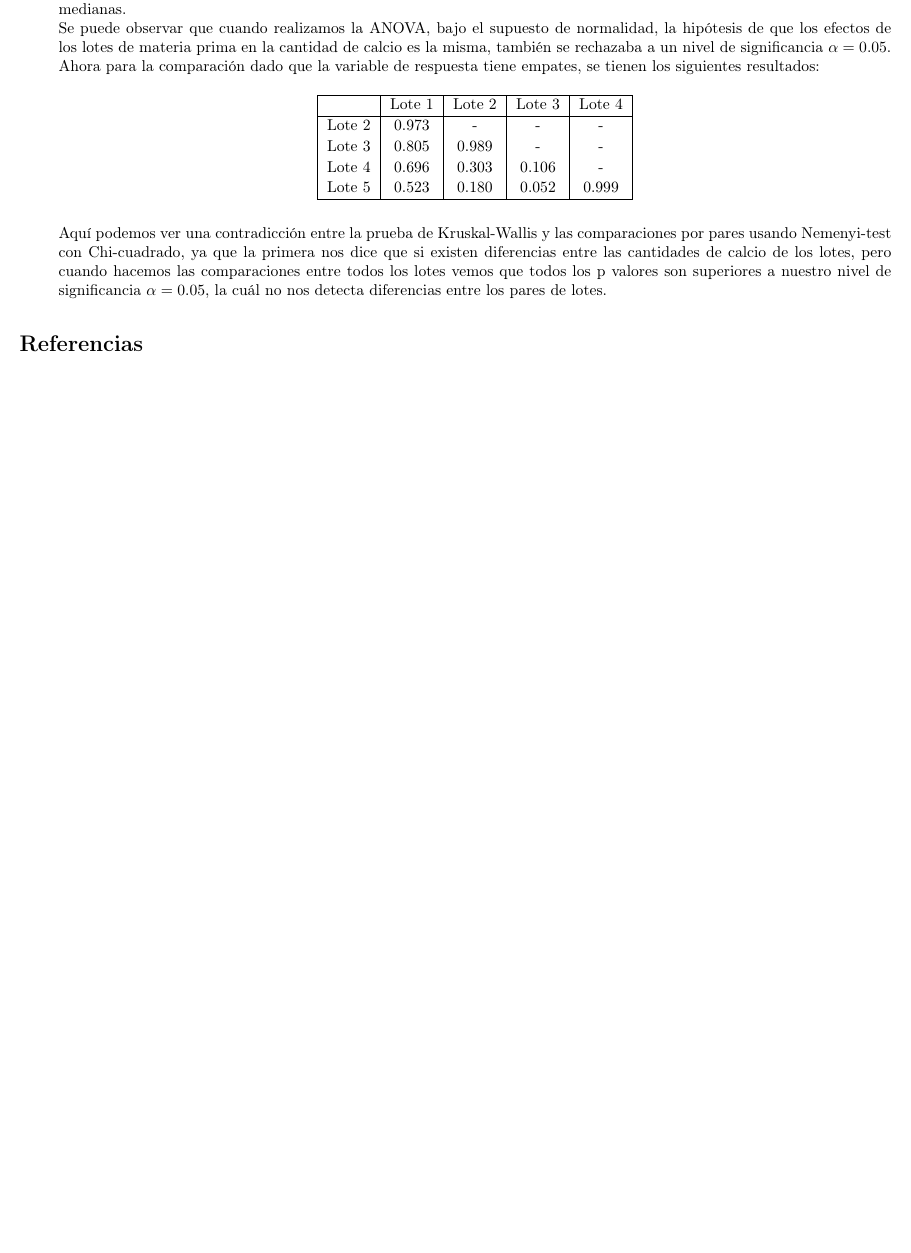
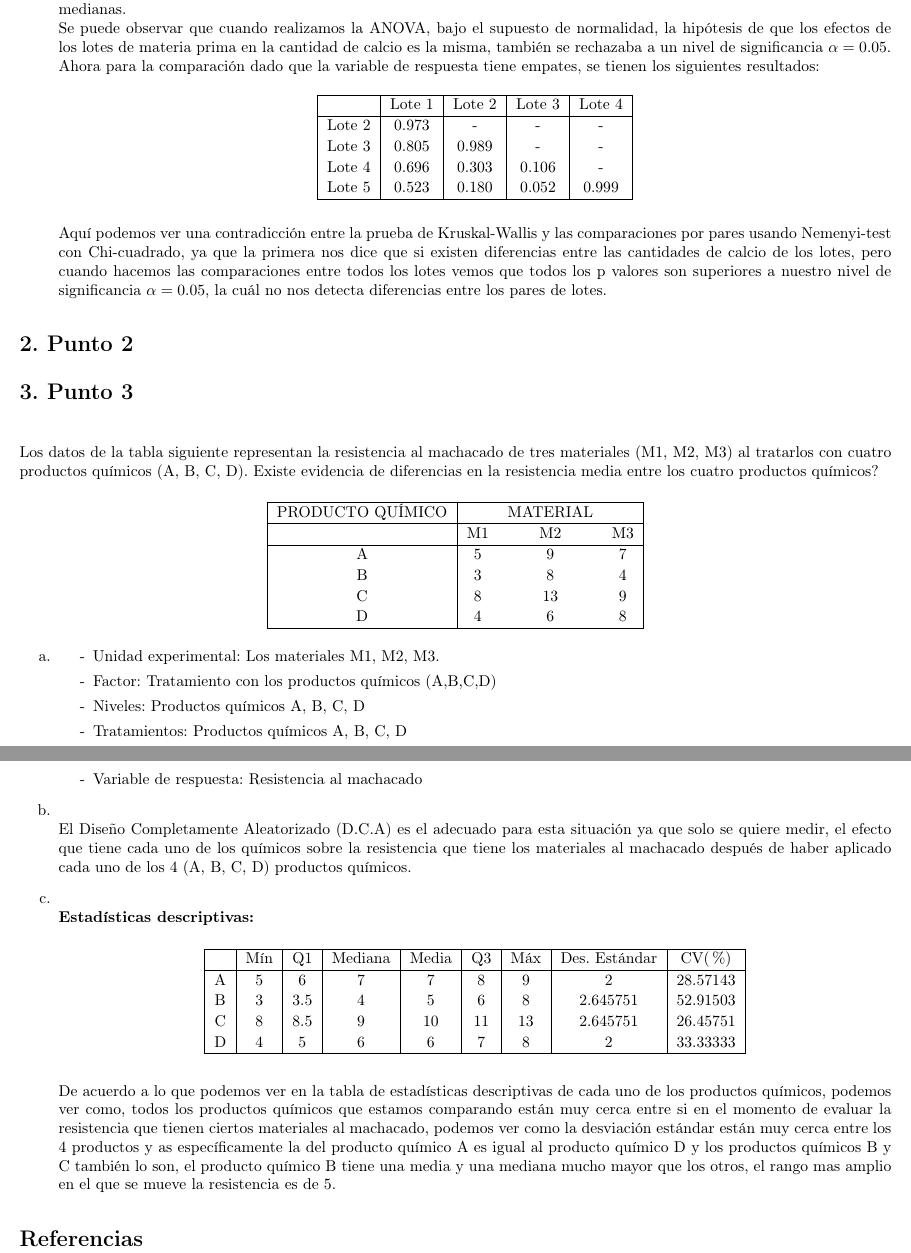
Before and after one commit to KevinChica1128/Taller_Aplicada3, a LaTeX document (INFORME/Informe.tex): part of page 5 of 5 before the commit and two parts of pages 5 and 6 of 6 after it, the two joined at a grey line, cut so that both start at the same text, the shorter picture padded with empty space. Compiled offline with pdfLaTeX; the source files are stored in an older character set and shown here as Unicode.

Commit message:
Actualización Soto

```diff
--- a/INFORME/Informe.tex
+++ b/INFORME/Informe.tex
@@ -309,6 +309,56 @@ Lote 5& 0.523&  0.180&  0.052&  0.999\\
 
 \end{itemize}
 
+\section{Punto 2}
+
+
+\section{Punto 3}
+~\\Los datos de la tabla siguiente representan la resistencia al machacado de tres materiales (M1, M2, M3) al tratarlos con cuatro productos químicos (A, B, C, D). Existe evidencia de diferencias en la resistencia media   entre los cuatro productos químicos?
+
+\begin{center}
+\begin{tabular}{|c|ccc|}
+\hline
+PRODUCTO QUÍMICO &  & MATERIAL &  \\
+\hline
+& M1 & M2 & M3 \\
+\hline
+A & 5 & 9 & 7 \\
+B & 3 & 8 & 4  \\
+C & 8 & 13 & 9 \\
+D & 4 & 6 & 8 \\
+\hline
+\end{tabular}
+\end{center}
+
+\begin{itemize}
+\item[a.]
+\begin{itemize}
+\item[-]Unidad experimental: Los materiales M1, M2, M3.
+\item[-]Factor: Tratamiento con los productos químicos (A,B,C,D)
+\item[-]Niveles: Productos químicos A, B, C, D
+\item[-]Tratamientos: Productos químicos A, B, C, D
+\item[-]Variable de respuesta: Resistencia al machacado
+\end{itemize}
+\item[b.]
+~\\ El Diseño Completamente Aleatorizado (D.C.A) es el adecuado para esta situación ya que solo se quiere medir, el efecto que tiene cada uno de los químicos sobre la resistencia que tiene los materiales al machacado después de haber aplicado cada uno de los 4 (A, B, C, D) productos químicos.
+\item[c.]
+~\\\textbf{Estadísticas descriptivas:}
+
+\begin{center}
+\begin{tabular}{|c|c|c|c|c|c|c|c|c|}
+\hline
+  & Mín & Q1 & Mediana & Media & Q3 & Máx & Des. Estándar & CV(\%)  \\
+\hline
+A & 5 & 6 & 7 & 7 & 8 & 9 & 2 & 28.57143 \\
+B & 3 & 3.5 & 4 & 5 & 6 & 8 & 2.645751 & 52.91503 \\
+C & 8 & 8.5 & 9 & 10 & 11 & 13 & 2.645751 & 26.45751 \\
+D & 4 & 5 & 6 & 6 & 7 & 8 & 2 & 33.33333 \\
+\hline
+\end{tabular}
+\end{center}
+~\\De acuerdo a lo que podemos ver en la tabla de estadísticas descriptivas de cada uno de los productos químicos, podemos ver como, todos los productos químicos que estamos comparando están muy cerca entre si en el momento de evaluar la resistencia que tienen ciertos materiales al machacado, podemos ver como la desviación estándar están muy cerca entre los 4 productos y as específicamente la del producto químico A es igual al producto químico D y los productos químicos B y C también lo son, el producto químico B tiene una media y una mediana mucho mayor que los otros, el rango mas amplio en el que se mueve la resistencia es de 5.
+
+\end{itemize}
 % //// --------------------------------------------------------------------------------
 % -------------------------------------------------------------------------------------
 % Fin del cuerpo del documento
```
Also changed, not shown: INFORME/Informe.pdf, 3 other files.
